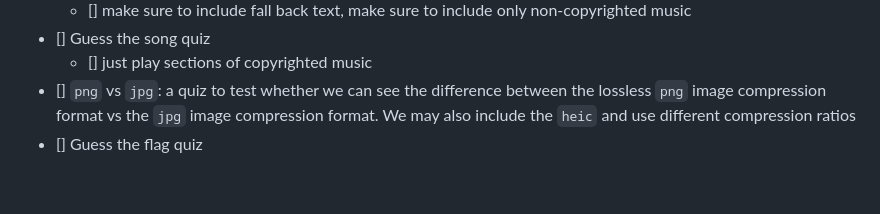
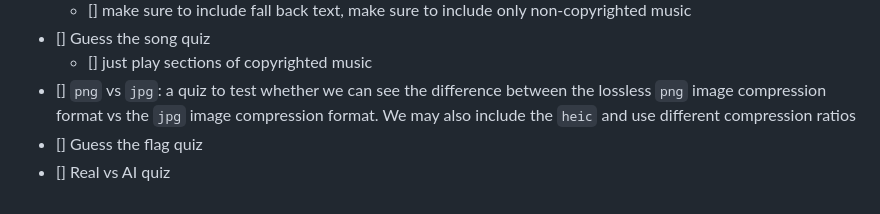
Before and after one commit to k1m-ch1/Quizzing-Website-ITM250-Web-Development-1-final-project, a Markdown page: README.md, the part around the change. Rendered like a GitHub page.

Commit message:
Add 'Real vs AI' quiz to README

```diff
--- a/README.md
+++ b/README.md
@@ -62,3 +62,4 @@ and fieldsets
   - [] just play sections of copyrighted music
 - [] `png` vs `jpg`: a quiz to test whether we can see the difference between the lossless `png` image compression format vs the `jpg` image compression format. We may also include the `heic` and use different compression ratios
 - [] Guess the flag quiz
+- [] Real vs AI quiz
```
